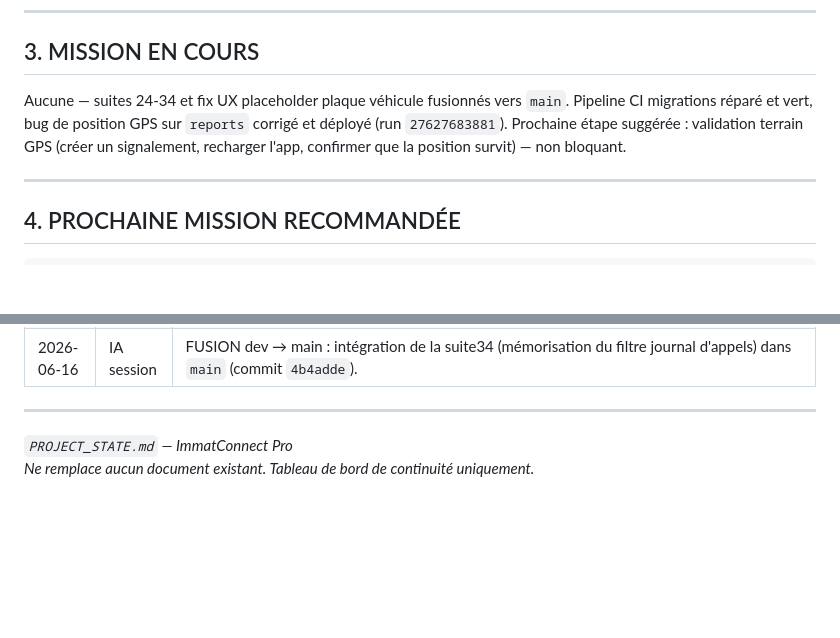
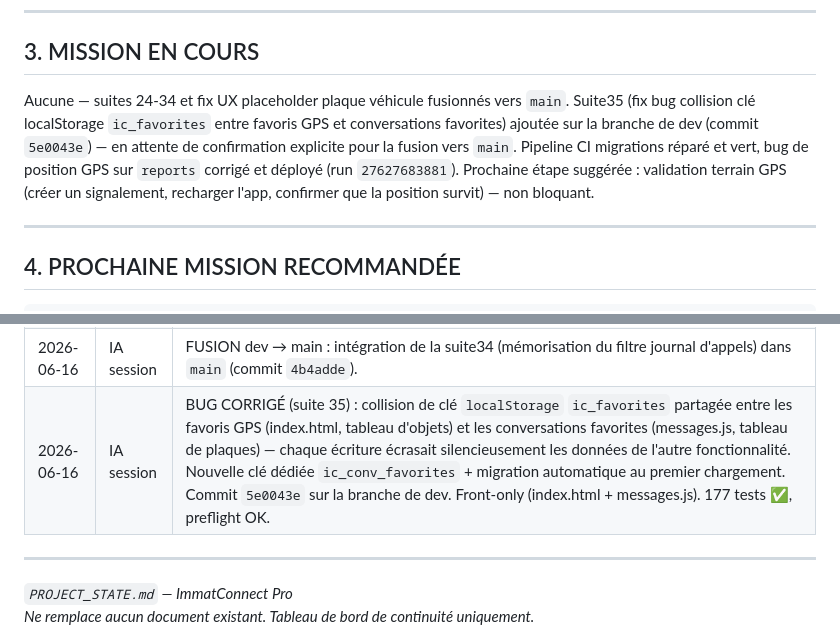
Before and after one commit to caisse43700-lgtm/Projet-immat-Connect, a Markdown page: PROJECT_STATE.md, 2 parts joined by grey strips. Rendered like a GitHub page; blank space fills up the shorter version.

Commit message:
docs: documenter la suite35 (fix collision clé localStorage favoris)

```diff
--- a/PROJECT_STATE.md
+++ b/PROJECT_STATE.md
@@ -444,7 +444,7 @@ Revérifié après exécution : la requête de vérification retourne maintenant
 
 ## 3. MISSION EN COURS
 
-Aucune — suites 24-34 et fix UX placeholder plaque véhicule fusionnés vers `main`. Pipeline CI migrations réparé et vert, bug de position GPS sur `reports` corrigé et déployé (run `27627683881`). Prochaine étape suggérée : validation terrain GPS (créer un signalement, recharger l'app, confirmer que la position survit) — non bloquant.
+Aucune — suites 24-34 et fix UX placeholder plaque véhicule fusionnés vers `main`. Suite35 (fix bug collision clé localStorage `ic_favorites` entre favoris GPS et conversations favorites) ajoutée sur la branche de dev (commit `5e0043e`) — en attente de confirmation explicite pour la fusion vers `main`. Pipeline CI migrations réparé et vert, bug de position GPS sur `reports` corrigé et déployé (run `27627683881`). Prochaine étape suggérée : validation terrain GPS (créer un signalement, recharger l'app, confirmer que la position survit) — non bloquant.
 
 ---
 
@@ -937,6 +937,7 @@ git diff origin/main HEAD --name-only   # Fichiers modifiés vs production
 | 2026-06-16 | IA session | FUSION dev → main : intégration de la suite33 (aria-label des champs de recherche) dans `main` (commit `d79791f`). |
 | 2026-06-16 | IA session | PR #325 (suite 34) : le filtre du journal d'appels (tous/manqués/émis/reçus) est désormais mémorisé dans `localStorage` (`ic_call_journal_filter`) et restauré à l'ouverture de l'app. Commit `115e893` sur la branche de dev. Front-only (index.html). 177 tests ✅, preflight OK. |
 | 2026-06-16 | IA session | FUSION dev → main : intégration de la suite34 (mémorisation du filtre journal d'appels) dans `main` (commit `4b4adde`). |
+| 2026-06-16 | IA session | BUG CORRIGÉ (suite 35) : collision de clé `localStorage` `ic_favorites` partagée entre les favoris GPS (index.html, tableau d'objets) et les conversations favorites (messages.js, tableau de plaques) — chaque écriture écrasait silencieusement les données de l'autre fonctionnalité. Nouvelle clé dédiée `ic_conv_favorites` + migration automatique au premier chargement. Commit `5e0043e` sur la branche de dev. Front-only (index.html + messages.js). 177 tests ✅, preflight OK. |
 
 ---
 
```
